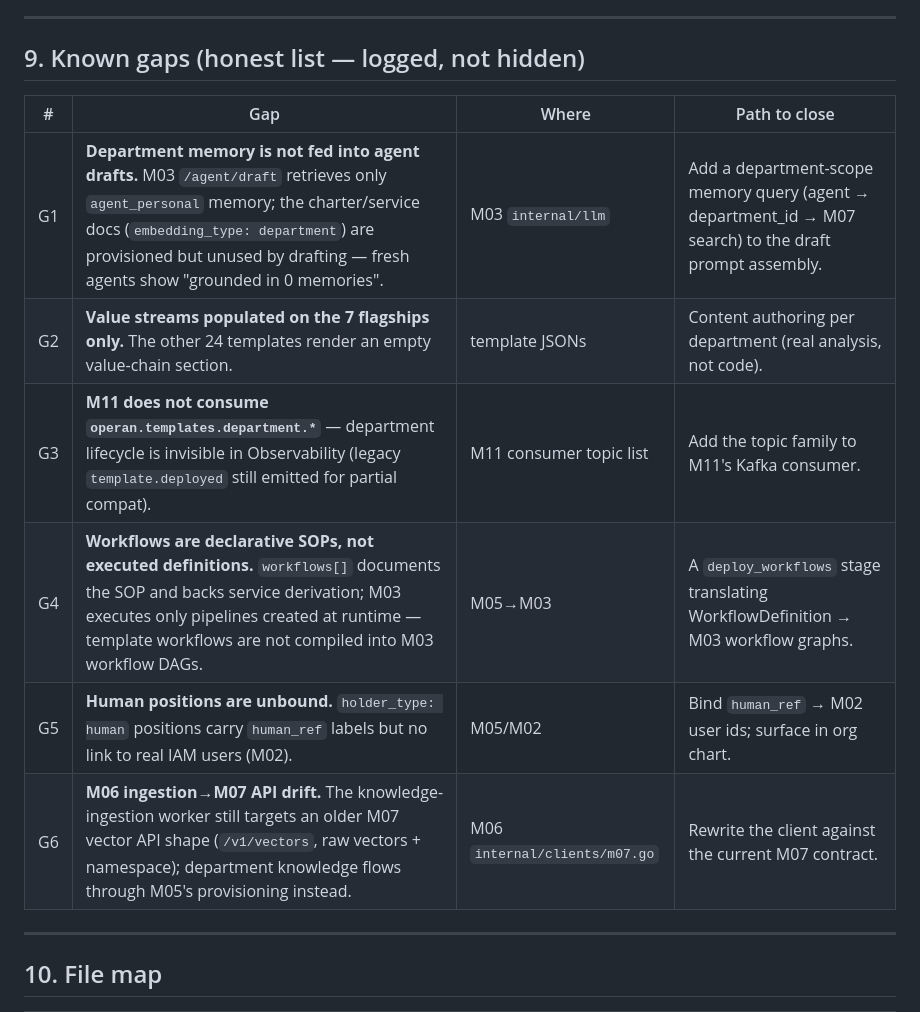
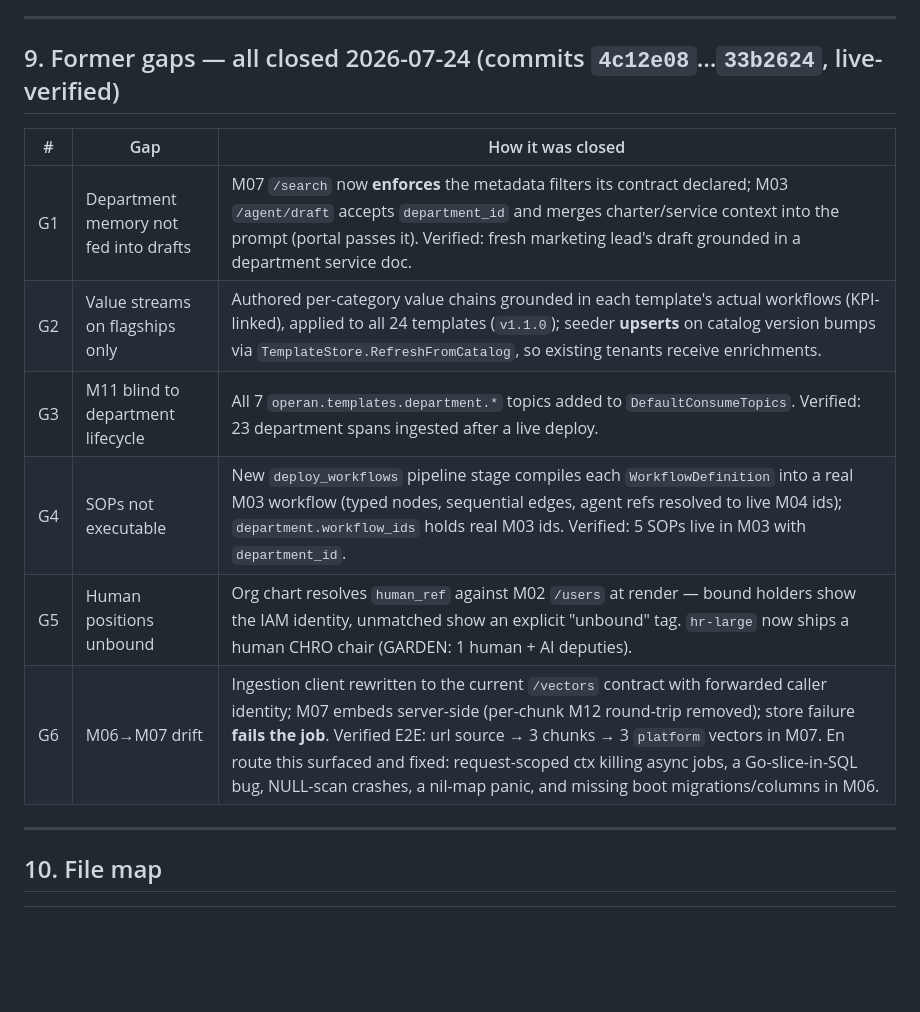
Before and after one commit to Alimazraeh/operan, a Markdown page: Documentation/Departments-Design-and-Architecture.md, the part around the change. GitHub-like rendering; blank space fills up the shorter version.

Commit message:
docs: departments architecture — all six gaps closed and live-verified
Co-Authored-By: Claude Opus 4.8 <noreply@anthropic.com>

```diff
--- a/Documentation/Departments-Design-and-Architecture.md
+++ b/Documentation/Departments-Design-and-Architecture.md
@@ -268,16 +268,16 @@ tenant-scoped; templates are seeded per tenant so tenants can diverge safely.
 
 ---
 
-## 9. Known gaps (honest list — logged, not hidden)
+## 9. Former gaps — all closed 2026-07-24 (commits `4c12e08`…`33b2624`, live-verified)
 
-| # | Gap | Where | Path to close |
-|---|---|---|---|
-| G1 | **Department memory is not fed into agent drafts.** M03 `/agent/draft` retrieves only `agent_personal` memory; the charter/service docs (`embedding_type: department`) are provisioned but unused by drafting — fresh agents show "grounded in 0 memories". | M03 `internal/llm` | Add a department-scope memory query (agent → department_id → M07 search) to the draft prompt assembly. |
-| G2 | **Value streams populated on the 7 flagships only.** The other 24 templates render an empty value-chain section. | template JSONs | Content authoring per department (real analysis, not code). |
-| G3 | **M11 does not consume `operan.templates.department.*`** — department lifecycle is invisible in Observability (legacy `template.deployed` still emitted for partial compat). | M11 consumer topic list | Add the topic family to M11's Kafka consumer. |
-| G4 | **Workflows are declarative SOPs, not executed definitions.** `workflows[]` documents the SOP and backs service derivation; M03 executes only pipelines created at runtime — template workflows are not compiled into M03 workflow DAGs. | M05→M03 | A `deploy_workflows` stage translating WorkflowDefinition → M03 workflow graphs. |
-| G5 | **Human positions are unbound.** `holder_type: human` positions carry `human_ref` labels but no link to real IAM users (M02). | M05/M02 | Bind `human_ref` → M02 user ids; surface in org chart. |
-| G6 | **M06 ingestion→M07 API drift.** The knowledge-ingestion worker still targets an older M07 vector API shape (`/v1/vectors`, raw vectors + namespace); department knowledge flows through M05's provisioning instead. | M06 `internal/clients/m07.go` | Rewrite the client against the current M07 contract. |
+| # | Gap | How it was closed |
+|---|---|---|
+| G1 | Department memory not fed into drafts | M07 `/search` now **enforces** the metadata filters its contract declared; M03 `/agent/draft` accepts `department_id` and merges charter/service context into the prompt (portal passes it). Verified: fresh marketing lead's draft grounded in a department service doc. |
+| G2 | Value streams on flagships only | Authored per-category value chains grounded in each template's actual workflows (KPI-linked), applied to all 24 templates (`v1.1.0`); seeder **upserts** on catalog version bumps via `TemplateStore.RefreshFromCatalog`, so existing tenants receive enrichments. |
+| G3 | M11 blind to department lifecycle | All 7 `operan.templates.department.*` topics added to `DefaultConsumeTopics`. Verified: 23 department spans ingested after a live deploy. |
+| G4 | SOPs not executable | New `deploy_workflows` pipeline stage compiles each `WorkflowDefinition` into a real M03 workflow (typed nodes, sequential edges, agent refs resolved to live M04 ids); `department.workflow_ids` holds real M03 ids. Verified: 5 SOPs live in M03 with `department_id`. |
+| G5 | Human positions unbound | Org chart resolves `human_ref` against M02 `/users` at render — bound holders show the IAM identity, unmatched show an explicit "unbound" tag. `hr-large` now ships a human CHRO chair (GARDEN: 1 human + AI deputies). |
+| G6 | M06→M07 drift | Ingestion client rewritten to the current `/vectors` contract with forwarded caller identity; M07 embeds server-side (per-chunk M12 round-trip removed); store failure **fails the job**. Verified E2E: url source → 3 chunks → 3 `platform` vectors in M07. En route this surfaced and fixed: request-scoped ctx killing async jobs, a Go-slice-in-SQL bug, NULL-scan crashes, a nil-map panic, and missing boot migrations/columns in M06. |
 
 ---
 
```
